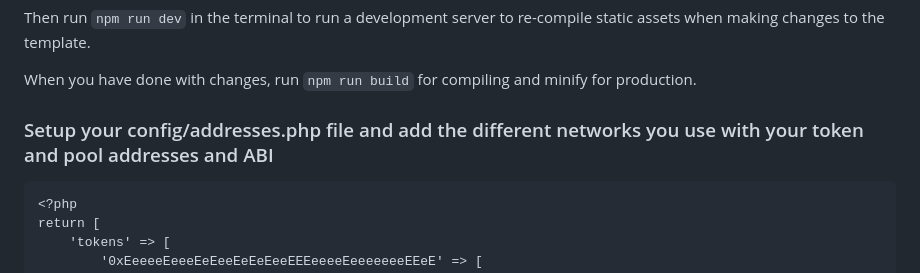
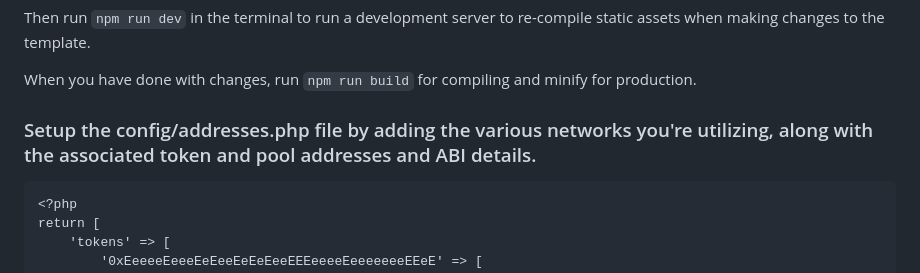
Before and after one commit to manelgavalda/laravel-dashboard-web3, a Markdown page: README.md, the part around the change. GitHub-like rendering.

````diff
--- a/README.md
+++ b/README.md
@@ -45,7 +45,7 @@ Then run ``npm run dev`` in the terminal to run a development server to re-compi
 When you have done with changes, run ``npm run build`` for compiling and minify for production.
 
 
-### Setup your config/addresses.php file and add the different networks you use with your token and pool addresses and ABI
+### Setup the config/addresses.php file by adding the various networks you're utilizing, along with the associated token and pool addresses and ABI details.
 ```
 <?php
 return [
````
